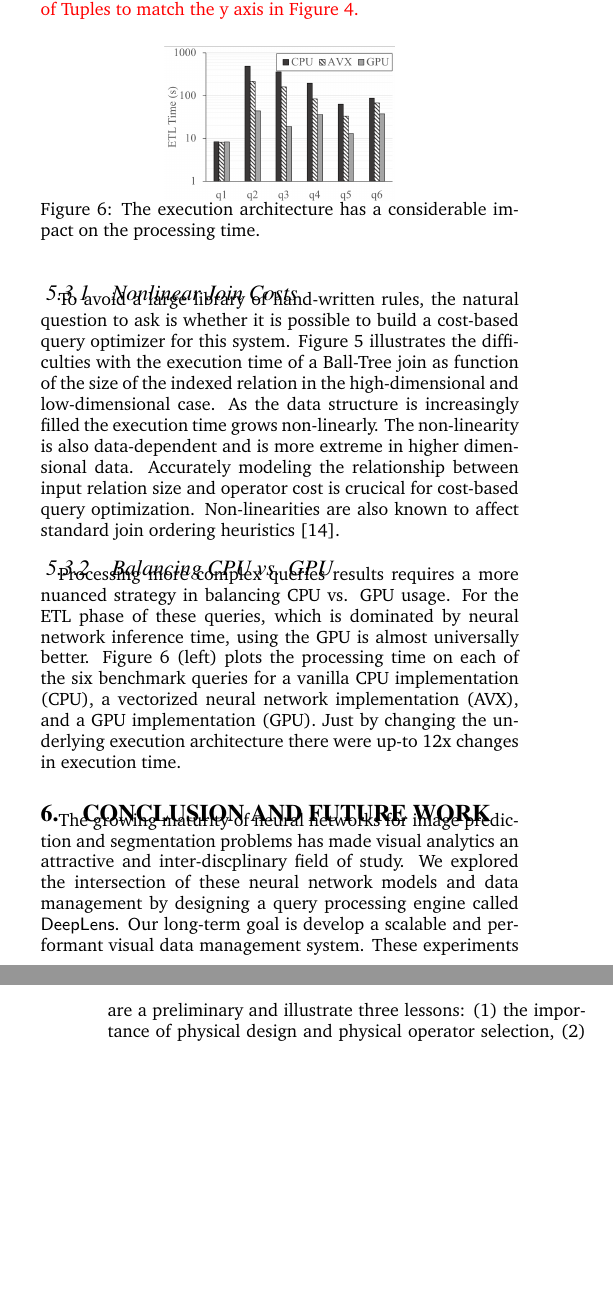
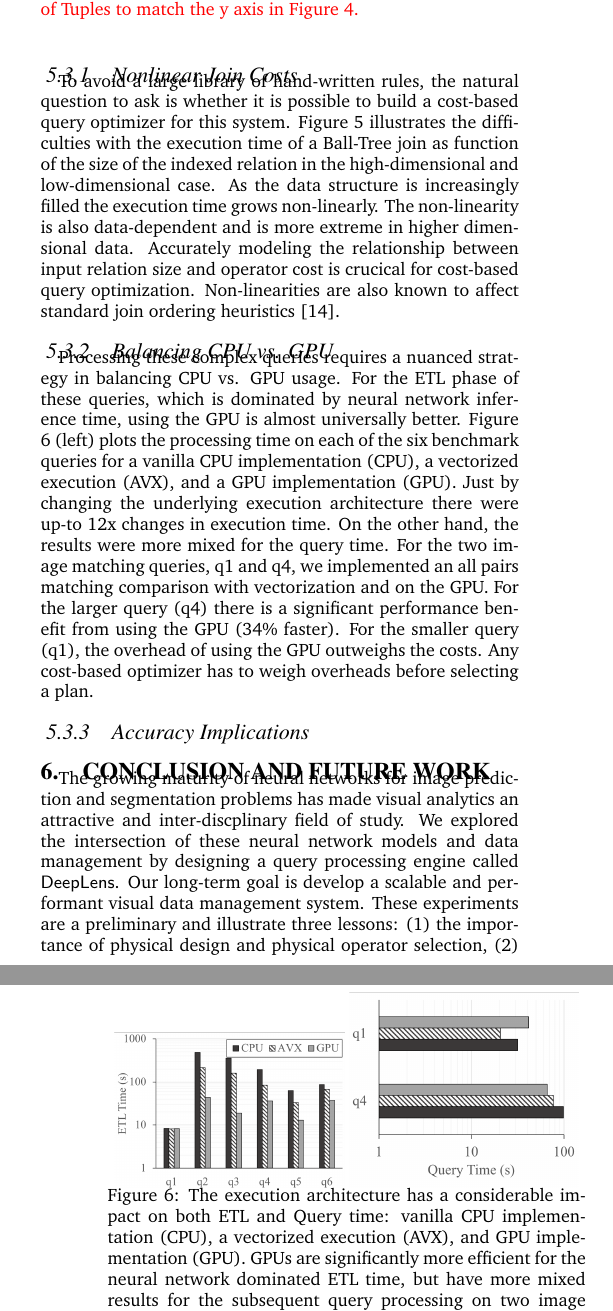
Before and after one commit to sjyk/2019-cidr-imagedb, a LaTeX document (main.tex, which reads experiments.tex): two parts of the columns of pages 5 and 6 of 6, joined at a grey line, cut so that both start at the same text, the shorter picture padded with empty space. Compiled offline with pdfLaTeX.

Commit message:
Updates from ShareLaTeX

```diff
--- a/experiments.tex
+++ b/experiments.tex
@@ -97,14 +97,22 @@ To avoid a large library of hand-written rules, the natural question to ask is w
 Figure \ref{join} illustrates the difficulties with the execution time of a Ball-Tree join as function of the size of the indexed relation in the high-dimensional and low-dimensional case. As the data structure is increasingly filled the execution time grows non-linearly. The non-linearity is also data-dependent and is more extreme in higher dimensional data. Accurately modeling the relationship between input relation size and operator cost is crucical for cost-based query optimization. Non-linearities are also known to affect standard join ordering heuristics~\cite{krishnan2018deeprljoins}.
 
 \subsubsection{Balancing CPU vs. GPU}
-Processing more complex queries results requires a more nuanced strategy in balancing CPU vs. GPU usage.
+Processing these complex queries requires a nuanced strategy in balancing CPU vs. GPU usage.
 For the ETL phase of these queries, which is dominated by neural network inference time, using the GPU is almost universally better.
-Figure \ref{build} (left) plots the processing time on each of the six benchmark queries for a vanilla CPU implementation (CPU), a vectorized neural network implementation (AVX), and a GPU implementation (GPU). Just by changing the underlying execution architecture there were up-to 12x changes in execution time.
+Figure \ref{build} (left) plots the processing time on each of the six benchmark queries for a vanilla CPU implementation (CPU), a vectorized execution (AVX), and a GPU implementation (GPU). Just by changing the underlying execution architecture there were up-to 12x changes in execution time.
+On the other hand, the results were more mixed for the query time.
+For the two image matching queries, q1 and q4, we implemented an all pairs matching comparison with vectorization and on the GPU.
+For the larger query (q4) there is a significant performance benefit from using the GPU (34\% faster).
+For the smaller query (q1), the overhead of using the GPU outweighs the costs.
+Any cost-based optimizer has to weigh overheads before selecting a plan.
 
 
 \begin{figure}[t]
 % \vspace{-5pt}
 \centering
  \includegraphics[width=0.48\columnwidth]{figures/build.png}
- \caption{The execution architecture has a considerable impact on the processing time.  \label{build} }
+  \includegraphics[width=0.48\columnwidth]{figures/build2.png}
+ \caption{The execution architecture has a considerable impact on both ETL and Query time: vanilla CPU implementation (CPU), a vectorized execution (AVX), and GPU implementation (GPU). GPUs are significantly more efficient for the neural network dominated ETL time, but have more mixed results for the subsequent query processing on two image matching queries (q1, q4).  \label{build} }
 \end{figure}
+
+\subsubsection{Accuracy Implications}
```
